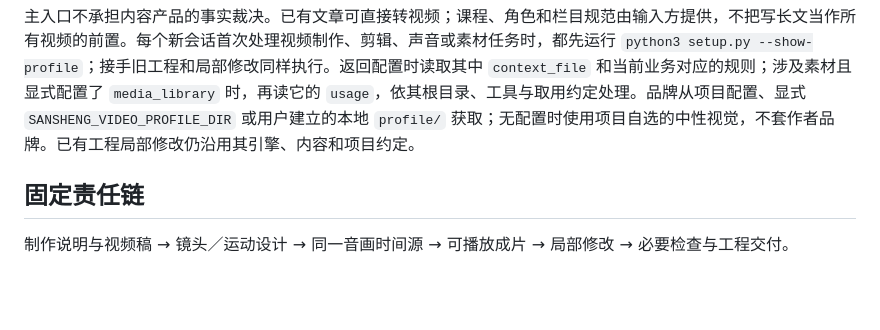
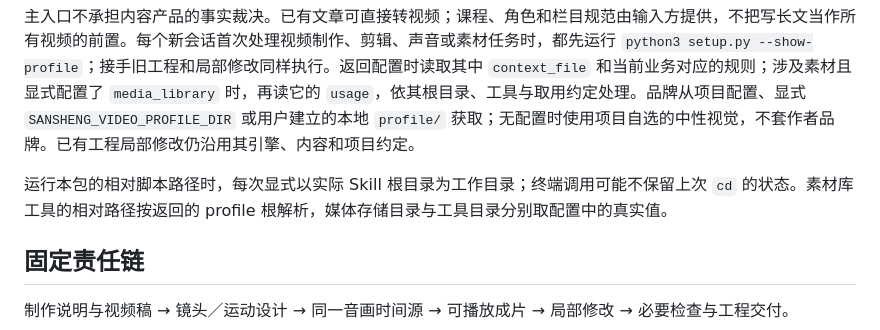
Before and after one commit to sanshengai/sansheng-video, a Markdown page: SKILL.md, the part around the change. Drawn GitHub-style; blank space fills up the shorter version.

```diff
--- a/SKILL.md
+++ b/SKILL.md
@@ -19,6 +19,8 @@ metadata:
 - **只处理素材、声音或字幕**：只读制作流程中对应部分，不启动全链。
 
 主入口不承担内容产品的事实裁决。已有文章可直接转视频；课程、角色和栏目规范由输入方提供，不把写长文当作所有视频的前置。每个新会话首次处理视频制作、剪辑、声音或素材任务时，都先运行 `python3 setup.py --show-profile`；接手旧工程和局部修改同样执行。返回配置时读取其中 `context_file` 和当前业务对应的规则；涉及素材且显式配置了 `media_library` 时，再读它的 `usage`，依其根目录、工具与取用约定处理。品牌从项目配置、显式 `SANSHENG_VIDEO_PROFILE_DIR` 或用户建立的本地 `profile/` 获取；无配置时使用项目自选的中性视觉，不套作者品牌。已有工程局部修改仍沿用其引擎、内容和项目约定。
+
+运行本包的相对脚本路径时，每次显式以实际 Skill 根目录为工作目录；终端调用可能不保留上次 `cd` 的状态。素材库工具的相对路径按返回的 profile 根解析，媒体存储目录与工具目录分别取配置中的真实值。
 
 ## 固定责任链
 
```
Also changed, not shown: references/opus-video-cases.md (+1 -1 lines).
